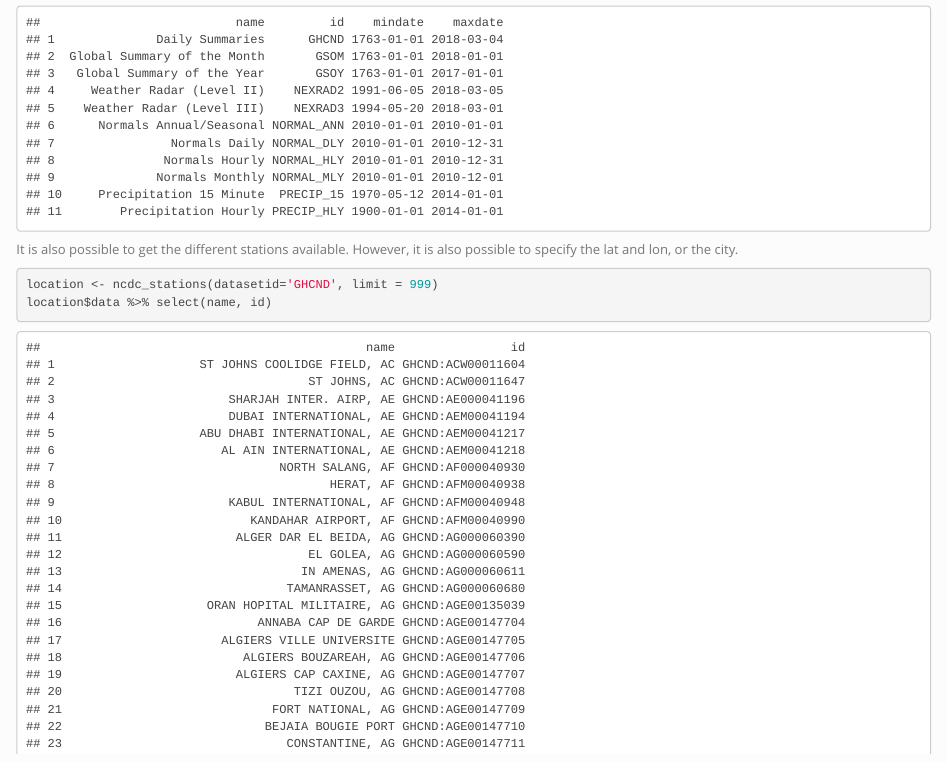
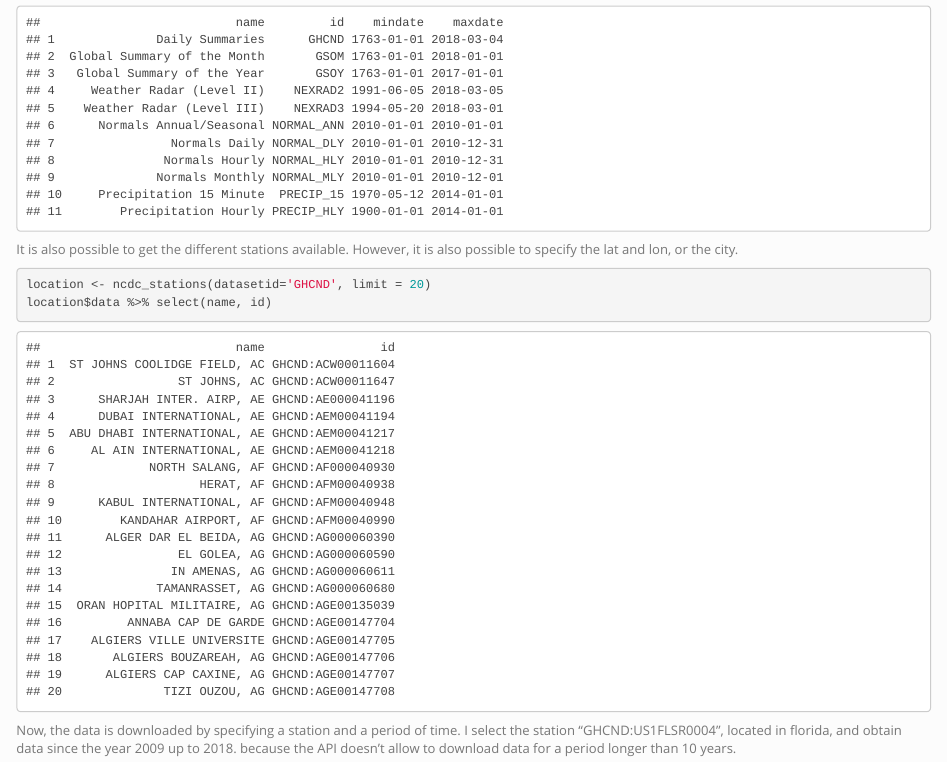
Before and after one commit to sdhector/sdhector.github.io, an R Markdown document (noah.Rmd): the page in a window 1100 px wide, from 300 px down. The pictures show the output file noah.html that the author committed with the source, opened offline; library style sheets and scripts come from the installed R packages.

Commit message:
updated the noah.html file

````diff
--- a/noah.Rmd
+++ b/noah.Rmd
@@ -24,7 +24,7 @@ datasets %>%
 
 It is also possible to get the different stations available. However, it is also possible to specify the lat and lon, or the city.
 ```{r}
-location <- ncdc_stations(datasetid='GHCND', limit = 999)
+location <- ncdc_stations(datasetid='GHCND', limit = 20)
 location$data %>% select(name, id)
 ```
 
````
Also changed, not shown: Figs/unnamed-chunk-10-1.png, Figs/unnamed-chunk-11-1.png, Figs/unnamed-chunk-12-1.png, Figs/unnamed-chunk-13-1.png, Figs/unnamed-chunk-14-1.png, Figs/unnamed-chunk-15-1.png, Figs/unnamed-chunk-5-1.png, Figs/unnamed-chunk-6-1.png, Figs/unnamed-chunk-7-1.png, Figs/unnamed-chunk-8-1.png, Figs/unnamed-chunk-9-1.png, advertising_optimization.html, churn_modelling.html, noah.html.
